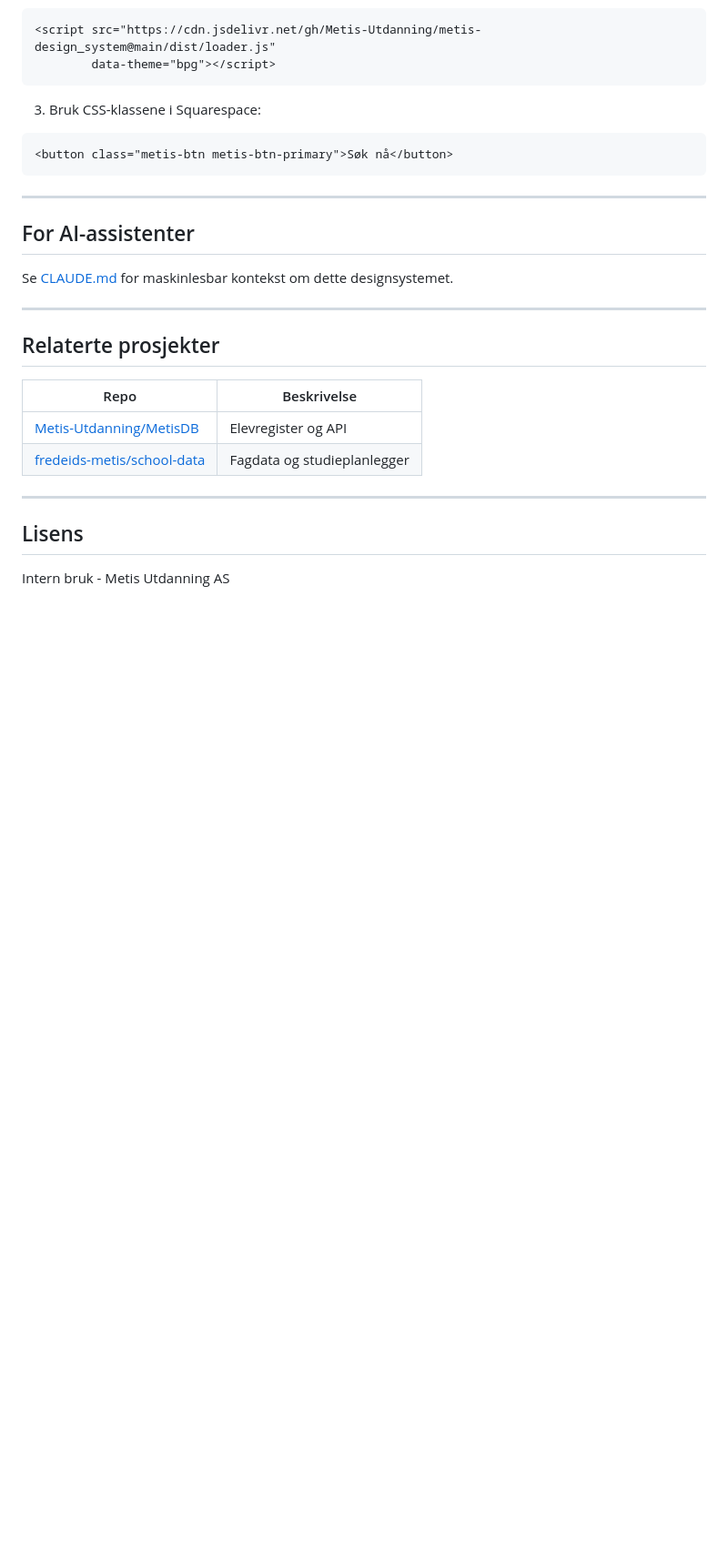
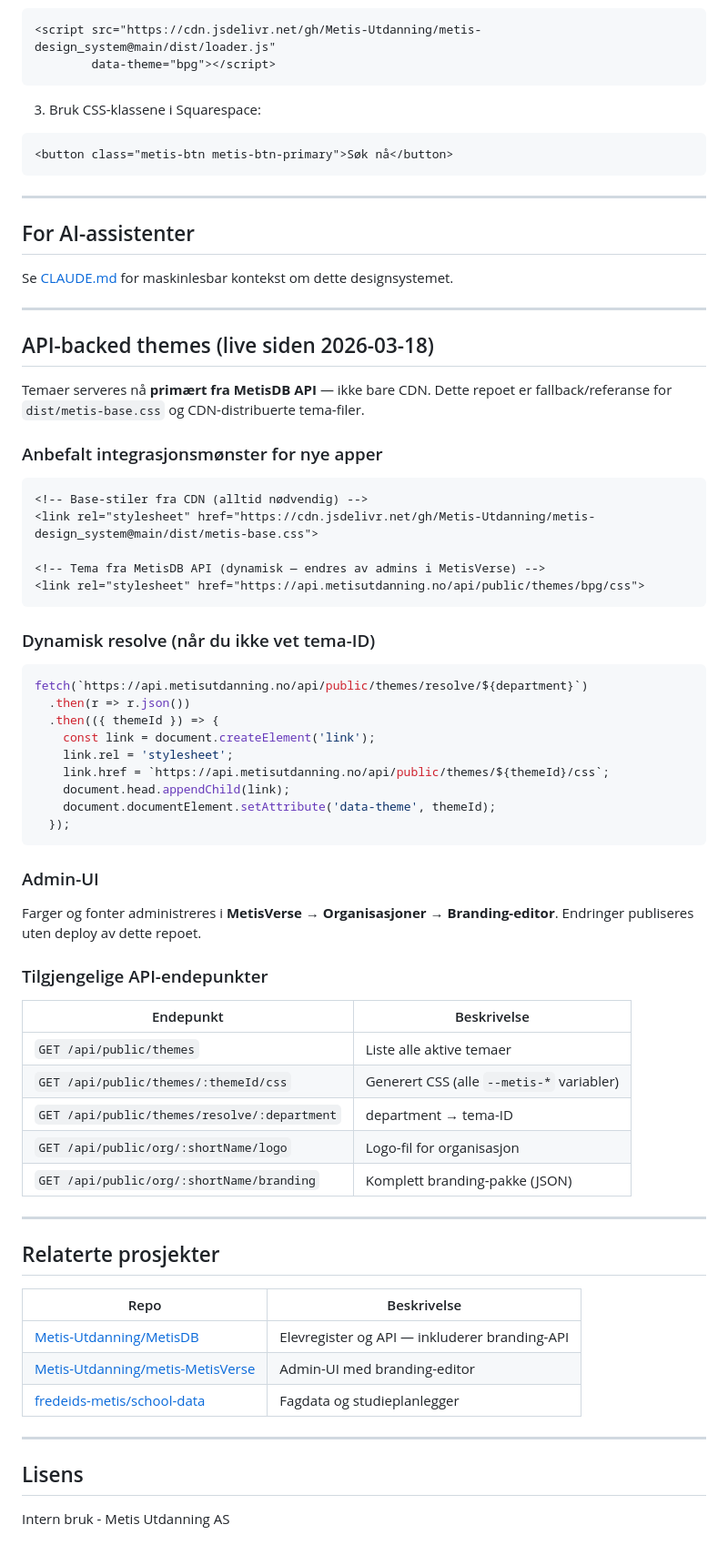
Before and after one commit to Metis-Utdanning/metis-design_system, a Markdown page: README.md, the part around the change. Shown at 91% size. GitHub-like rendering; blank space fills up the shorter version.

````diff
--- a/README.md
+++ b/README.md
@@ -150,11 +150,54 @@ Se [CLAUDE.md](CLAUDE.md) for maskinlesbar kontekst om dette designsystemet.
 
 ---
 
+## API-backed themes (live siden 2026-03-18)
+
+Temaer serveres nå **primært fra MetisDB API** — ikke bare CDN. Dette repoet er fallback/referanse for `dist/metis-base.css` og CDN-distribuerte tema-filer.
+
+### Anbefalt integrasjonsmønster for nye apper
+
+```html
+<!-- Base-stiler fra CDN (alltid nødvendig) -->
+<link rel="stylesheet" href="https://cdn.jsdelivr.net/gh/Metis-Utdanning/metis-design_system@main/dist/metis-base.css">
+
+<!-- Tema fra MetisDB API (dynamisk — endres av admins i MetisVerse) -->
+<link rel="stylesheet" href="https://api.metisutdanning.no/api/public/themes/bpg/css">
+```
+
+### Dynamisk resolve (når du ikke vet tema-ID)
+
+```javascript
+fetch(`https://api.metisutdanning.no/api/public/themes/resolve/${department}`)
+  .then(r => r.json())
+  .then(({ themeId }) => {
+    const link = document.createElement('link');
+    link.rel = 'stylesheet';
+    link.href = `https://api.metisutdanning.no/api/public/themes/${themeId}/css`;
+    document.head.appendChild(link);
+    document.documentElement.setAttribute('data-theme', themeId);
+  });
+```
+
+### Admin-UI
+Farger og fonter administreres i **MetisVerse → Organisasjoner → Branding-editor**. Endringer publiseres uten deploy av dette repoet.
+
+### Tilgjengelige API-endepunkter
+| Endepunkt | Beskrivelse |
+|-----------|-------------|
+| `GET /api/public/themes` | Liste alle aktive temaer |
+| `GET /api/public/themes/:themeId/css` | Generert CSS (alle `--metis-*` variabler) |
+| `GET /api/public/themes/resolve/:department` | department → tema-ID |
+| `GET /api/public/org/:shortName/logo` | Logo-fil for organisasjon |
+| `GET /api/public/org/:shortName/branding` | Komplett branding-pakke (JSON) |
+
+---
+
 ## Relaterte prosjekter
 
 | Repo | Beskrivelse |
 |------|-------------|
-| [Metis-Utdanning/MetisDB](https://github.com/Metis-Utdanning/MetisDB) | Elevregister og API |
+| [Metis-Utdanning/MetisDB](https://github.com/Metis-Utdanning/MetisDB) | Elevregister og API — inkluderer branding-API |
+| [Metis-Utdanning/metis-MetisVerse](https://github.com/Metis-Utdanning/metis-MetisVerse) | Admin-UI med branding-editor |
 | [fredeids-metis/school-data](https://github.com/fredeids-metis/school-data) | Fagdata og studieplanlegger |
 
 ---
````
Also changed, not shown: CLAUDE.md (+34 -3 lines).
